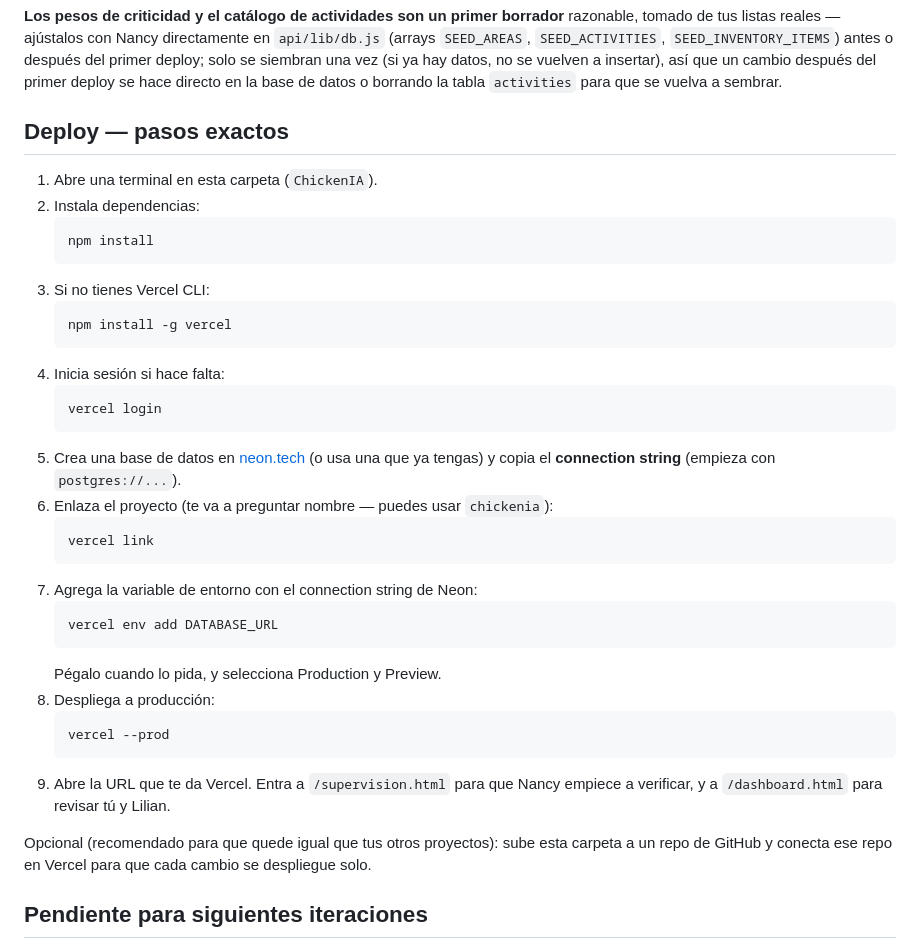
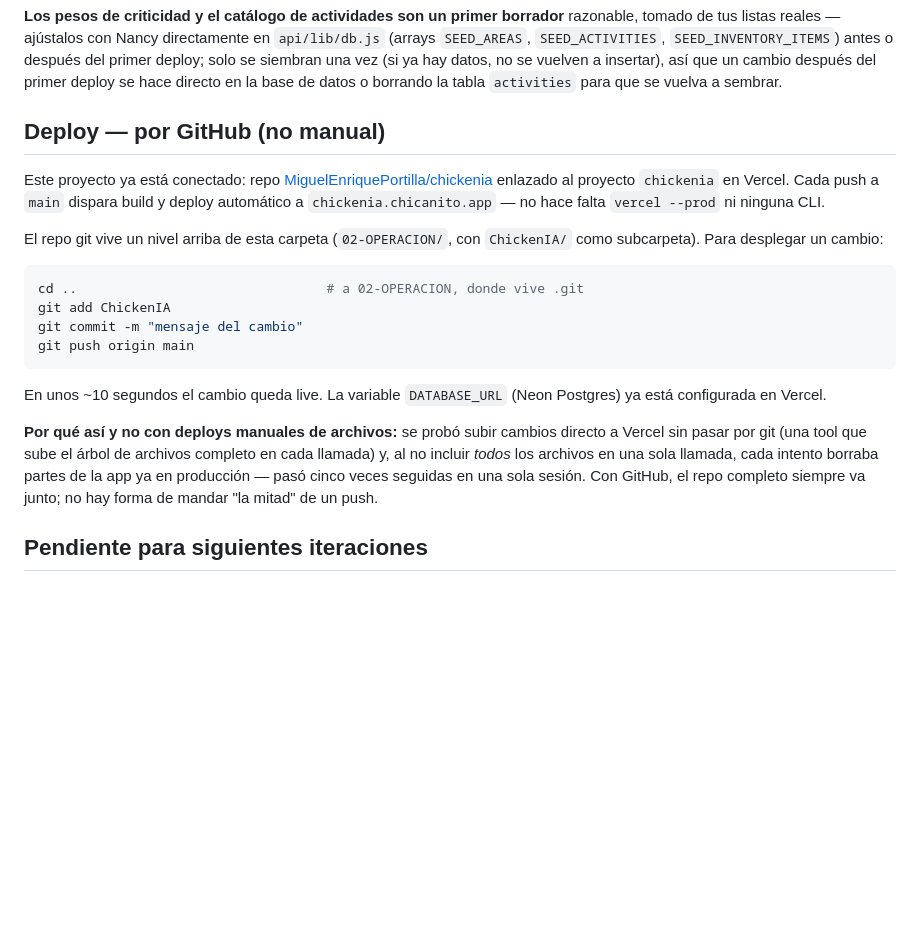
Before and after one commit to MiguelEnriquePortilla/chickenia, a Markdown page: ChickenIA/README.md, the part around the change. Rendered like a GitHub page; blank space fills up the shorter version.

````diff
--- a/ChickenIA/README.md
+++ b/ChickenIA/README.md
@@ -29,42 +29,30 @@ o después del primer deploy; solo se siembran una vez (si ya hay datos, no se v
 a insertar), así que un cambio después del primer deploy se hace directo en la base
 de datos o borrando la tabla `activities` para que se vuelva a sembrar.
 
-## Deploy — pasos exactos
+## Deploy — por GitHub (no manual)
 
-1. Abre una terminal en esta carpeta (`ChickenIA`).
-2. Instala dependencias:
-   ```
-   npm install
-   ```
-3. Si no tienes Vercel CLI:
-   ```
-   npm install -g vercel
-   ```
-4. Inicia sesión si hace falta:
-   ```
-   vercel login
-   ```
-5. Crea una base de datos en [neon.tech](https://neon.tech) (o usa una que ya tengas)
-   y copia el **connection string** (empieza con `postgres://...`).
-6. Enlaza el proyecto (te va a preguntar nombre — puedes usar `chickenia`):
-   ```
-   vercel link
-   ```
-7. Agrega la variable de entorno con el connection string de Neon:
-   ```
-   vercel env add DATABASE_URL
-   ```
-   Pégalo cuando lo pida, y selecciona Production y Preview.
-8. Despliega a producción:
-   ```
-   vercel --prod
-   ```
-9. Abre la URL que te da Vercel. Entra a `/supervision.html` para que Nancy empiece a
-   verificar, y a `/dashboard.html` para revisar tú y Lilian.
+Este proyecto ya está conectado: repo [MiguelEnriquePortilla/chickenia](https://github.com/MiguelEnriquePortilla/chickenia)
+enlazado al proyecto `chickenia` en Vercel. Cada push a `main` dispara build y deploy
+automático a `chickenia.chicanito.app` — no hace falta `vercel --prod` ni ninguna CLI.
 
-Opcional (recomendado para que quede igual que tus otros proyectos): sube esta carpeta
-a un repo de GitHub y conecta ese repo en Vercel para que cada cambio se despliegue
-solo.
+El repo git vive un nivel arriba de esta carpeta (`02-OPERACION/`, con `ChickenIA/` como
+subcarpeta). Para desplegar un cambio:
+
+```bash
+cd ..                                # a 02-OPERACION, donde vive .git
+git add ChickenIA
+git commit -m "mensaje del cambio"
+git push origin main
+```
+
+En unos ~10 segundos el cambio queda live. La variable `DATABASE_URL` (Neon Postgres) ya
+está configurada en Vercel.
+
+**Por qué así y no con deploys manuales de archivos:** se probó subir cambios directo a
+Vercel sin pasar por git (una tool que sube el árbol de archivos completo en cada llamada)
+y, al no incluir *todos* los archivos en una sola llamada, cada intento borraba partes de
+la app ya en producción — pasó cinco veces seguidas en una sola sesión. Con GitHub, el
+repo completo siempre va junto; no hay forma de mandar "la mitad" de un push.
 
 ## Pendiente para siguientes iteraciones
 
````
Also changed, not shown: ChickenIA/CLAUDE.md (+33 -13 lines).
